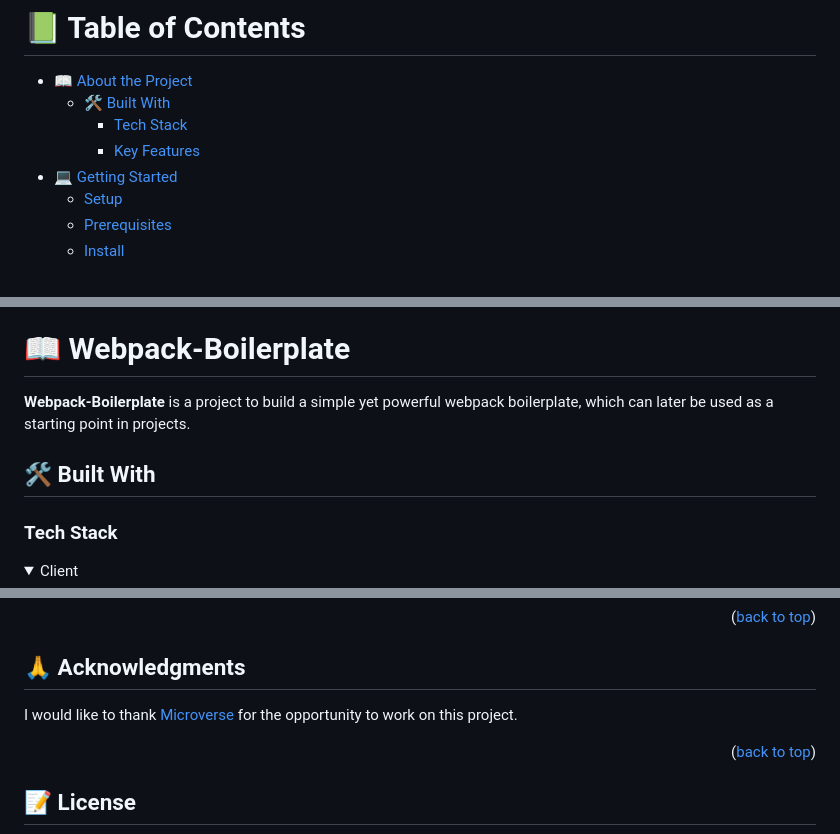
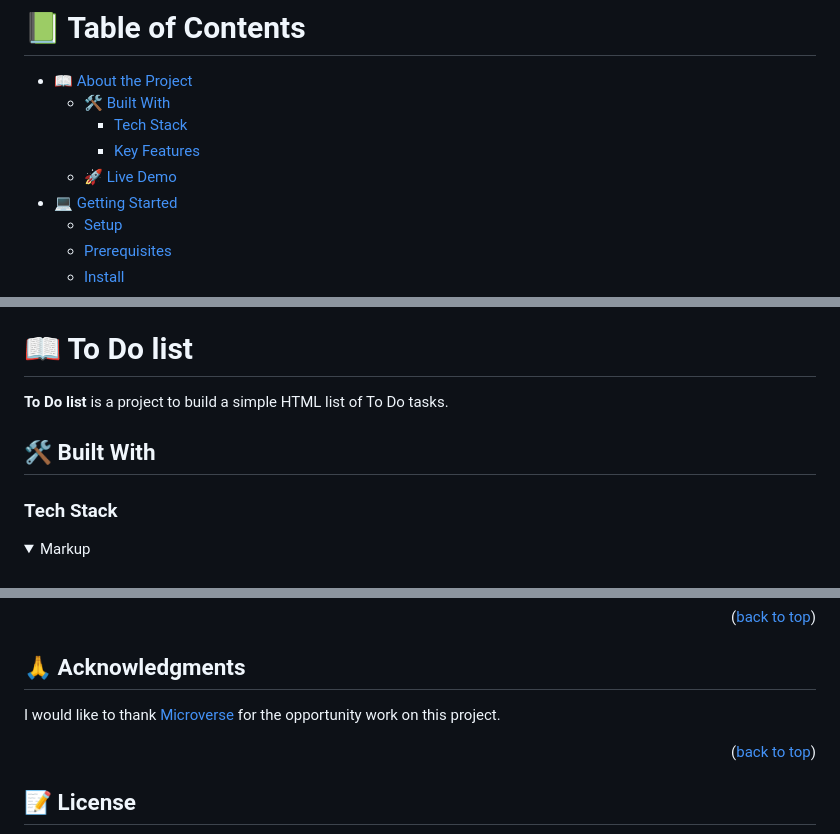
Before and after one commit to mutugi-c/To_do_List, a Markdown page: README.md, 3 parts joined by grey strips. GitHub-like rendering; folded sections open.

```diff
--- a/README.md
+++ b/README.md
@@ -8,6 +8,7 @@
   - [🛠 Built With](#built-with)
     - [Tech Stack](#tech-stack)
     - [Key Features](#key-features)
+  - [🚀 Live Demo](#live-demo)
 - [💻 Getting Started](#getting-started)
   - [Setup](#setup)
   - [Prerequisites](#prerequisites)
@@ -24,14 +25,14 @@
 
 <!-- PROJECT DESCRIPTION -->
 
-# 📖 Webpack-Boilerplate <a name="about-project"></a>
+# 📖 To Do list <a name="about-project"></a>
 
-**Webpack-Boilerplate** is a project to build a simple yet powerful webpack boilerplate, which can later be used as a starting point in projects.
+**To Do list** is a project to build a simple HTML list of To Do tasks.
 
 ## 🛠 Built With <a name="built-with"></a>
 
 ### Tech Stack <a name="tech-stack"></a>
 
 <details>
-  <summary>Client</summary>
+  <summary>Markup</summary>
   <ul>
@@ -156,7 +167,7 @@ If you like this project, give a ⭐️.
 
 ## 🙏 Acknowledgments <a name="acknowledgements"></a>
 
-I would like to thank [Microverse](https://www.microverse.org/go?utm_source=google&utm_medium=paid&utm_campaign=search_europe&gclid=CjwKCAjwq-WgBhBMEiwAzKSH6IxBgyh61fi4WRuQvUsaGigJMuzzc9177uC6mhMwXeriUDendiuvChoC20wQAvD_BwE) for the opportunity to work on this project.
+I would like to thank [Microverse](https://www.microverse.org/go?utm_source=google&utm_medium=paid&utm_campaign=search_europe&gclid=CjwKCAjwq-WgBhBMEiwAzKSH6IxBgyh61fi4WRuQvUsaGigJMuzzc9177uC6mhMwXeriUDendiuvChoC20wQAvD_BwE) for the opportunity work on this project.
 
 <p align="right">(<a href="#readme-top">back to top</a>)</p>
 
```
Also changed, not shown: other parts of README.md (+37 -27 lines).
